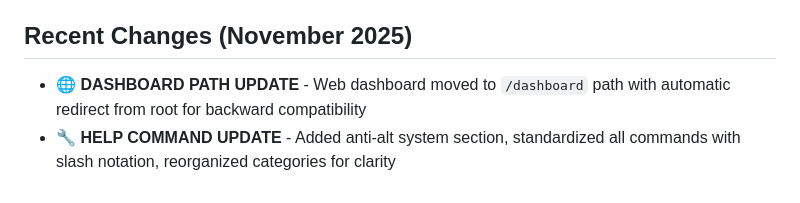
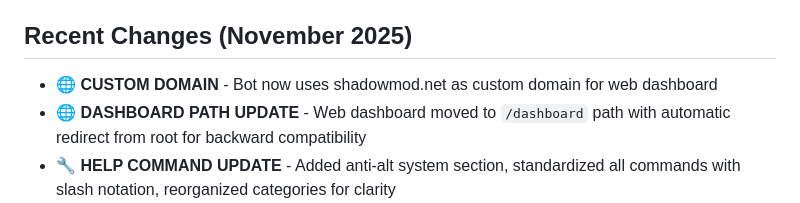
Before and after one commit to kacsofd001-glitch/shadowmod, a Markdown page: replit.md, the part around the change. GitHub-like rendering.

```diff
--- a/replit.md
+++ b/replit.md
@@ -69,6 +69,7 @@ All features use Discord embeds and button components for a modern user experien
 4. Recommended permissions: Administrator (or manage_channels, ban_members, kick_members, manage_roles, manage_messages)
 
 ## Recent Changes (November 2025)
+- **🌐 CUSTOM DOMAIN** - Bot now uses shadowmod.net as custom domain for web dashboard
 - **🌐 DASHBOARD PATH UPDATE** - Web dashboard moved to `/dashboard` path with automatic redirect from root for backward compatibility
 - **🔧 HELP COMMAND UPDATE** - Added anti-alt system section, standardized all commands with slash notation, reorganized categories for clarity
 - **🏷️ ROLE PREFIX SLASH COMMANDS** - Added /setprefix, /removeprefix, /viewprefixes for name automation (now 28 slash commands!)
```
Also changed, not shown: README.md (+1 -1 lines).
